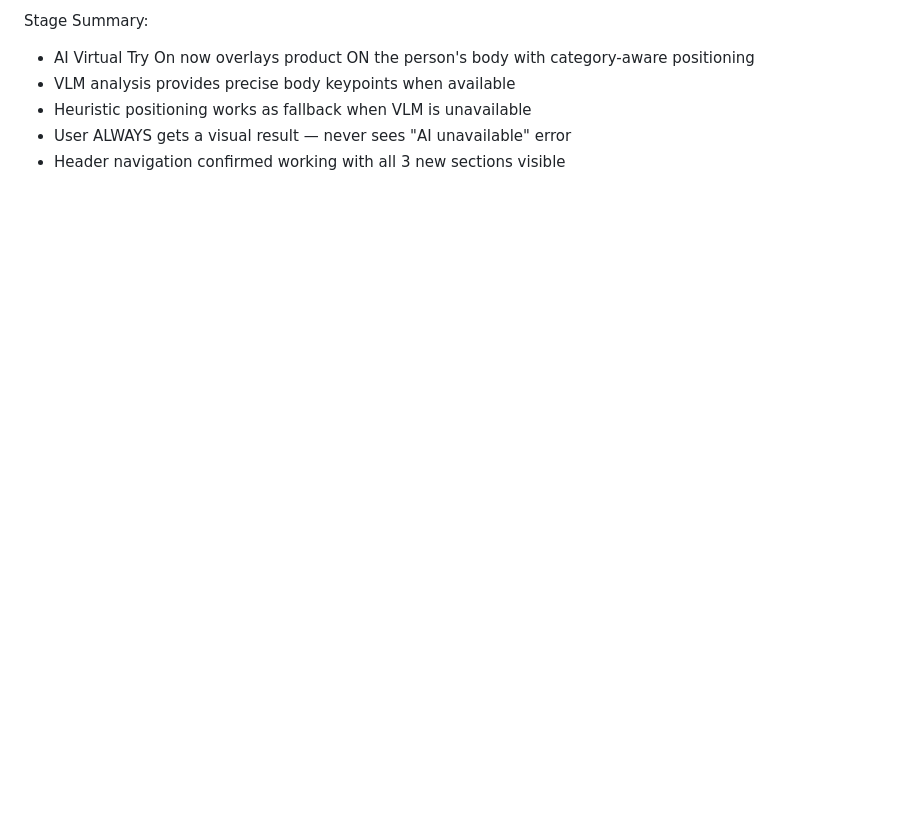
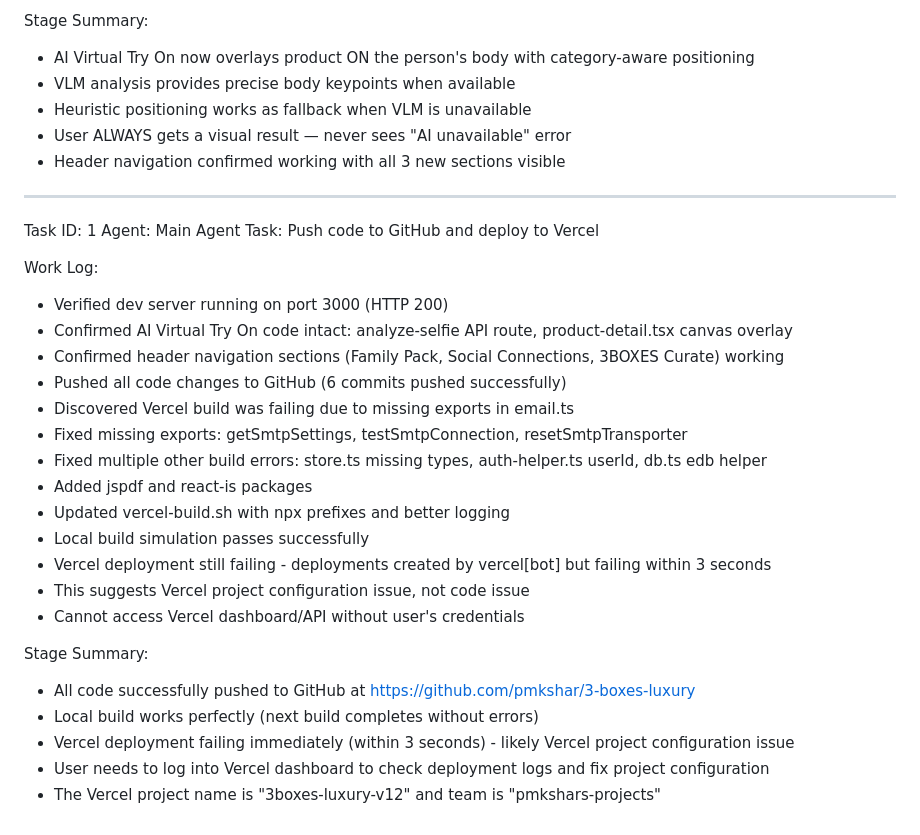
Before and after one commit to bytecodzy/luxury, a Markdown page: worklog.md, the part around the change. GitHub-like rendering; blank space fills up the shorter version.

Commit message:
624bbfa6-0836-4c5d-9922-5250534515a1

```diff
--- a/worklog.md
+++ b/worklog.md
@@ -134,3 +134,29 @@ Stage Summary:
 - Heuristic positioning works as fallback when VLM is unavailable
 - User ALWAYS gets a visual result — never sees "AI unavailable" error
 - Header navigation confirmed working with all 3 new sections visible
+---
+Task ID: 1
+Agent: Main Agent
+Task: Push code to GitHub and deploy to Vercel
+
+Work Log:
+- Verified dev server running on port 3000 (HTTP 200)
+- Confirmed AI Virtual Try On code intact: analyze-selfie API route, product-detail.tsx canvas overlay
+- Confirmed header navigation sections (Family Pack, Social Connections, 3BOXES Curate) working
+- Pushed all code changes to GitHub (6 commits pushed successfully)
+- Discovered Vercel build was failing due to missing exports in email.ts
+- Fixed missing exports: getSmtpSettings, testSmtpConnection, resetSmtpTransporter
+- Fixed multiple other build errors: store.ts missing types, auth-helper.ts userId, db.ts edb helper
+- Added jspdf and react-is packages
+- Updated vercel-build.sh with npx prefixes and better logging
+- Local build simulation passes successfully
+- Vercel deployment still failing - deployments created by vercel[bot] but failing within 3 seconds
+- This suggests Vercel project configuration issue, not code issue
+- Cannot access Vercel dashboard/API without user's credentials
+
+Stage Summary:
+- All code successfully pushed to GitHub at https://github.com/pmkshar/3-boxes-luxury
+- Local build works perfectly (next build completes without errors)
+- Vercel deployment failing immediately (within 3 seconds) - likely Vercel project configuration issue
+- User needs to log into Vercel dashboard to check deployment logs and fix project configuration
+- The Vercel project name is "3boxes-luxury-v12" and team is "pmkshars-projects"
```
